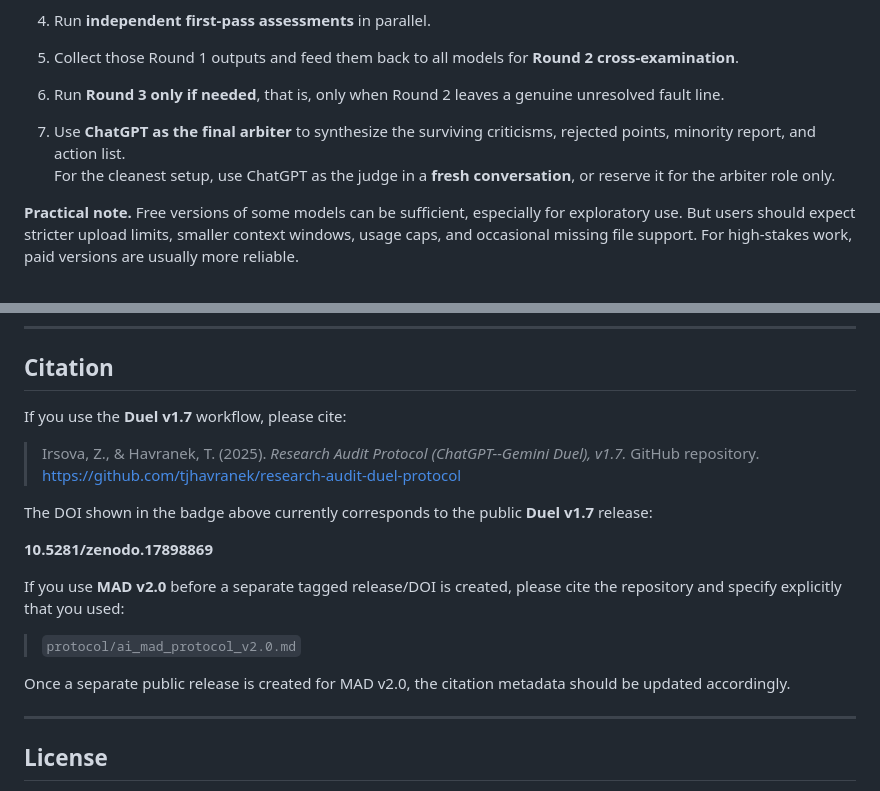
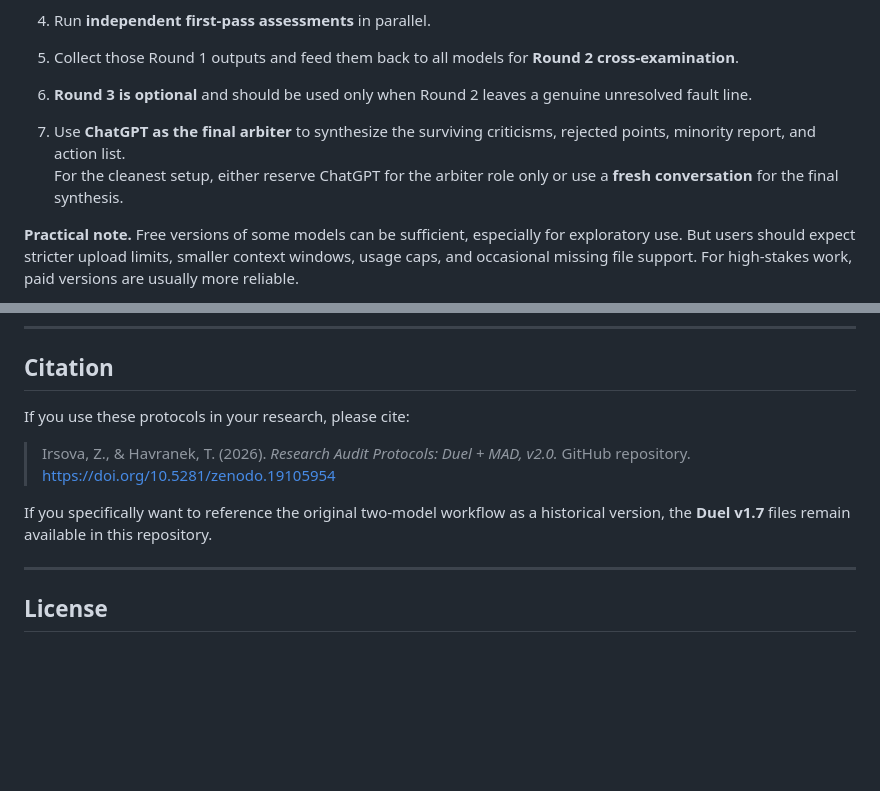
Before and after one commit to tjhavranek/research-audit-duel-protocol, a Markdown page: README.md, 2 parts joined by grey strips. Drawn GitHub-style; blank space fills up the shorter version.

```diff
--- a/README.md
+++ b/README.md
@@ -98,10 +98,10 @@ In practice, **Duel** is the lighter protocol and **MAD** is the heavier audit p
 
 5. Collect those Round 1 outputs and feed them back to all models for **Round 2 cross-examination**.
 
-6. Run **Round 3 only if needed**, that is, only when Round 2 leaves a genuine unresolved fault line.
+6. **Round 3 is optional** and should be used only when Round 2 leaves a genuine unresolved fault line.
 
 7. Use **ChatGPT as the final arbiter** to synthesize the surviving criticisms, rejected points, minority report, and action list.
-   For the cleanest setup, use ChatGPT as the judge in a **fresh conversation**, or reserve it for the arbiter role only.
+   For the cleanest setup, either reserve ChatGPT for the arbiter role only or use a **fresh conversation** for the final synthesis.
 
 **Practical note.** Free versions of some models can be sufficient, especially for exploratory use. But users should expect stricter upload limits, smaller context windows, usage caps, and occasional missing file support. For high-stakes work, paid versions are usually more reliable.
 
@@ -148,19 +148,11 @@ Links:
 
 ## Citation
 
-If you use the **Duel v1.7** workflow, please cite:
+If you use these protocols in your research, please cite:
 
-> Irsova, Z., & Havranek, T. (2025). *Research Audit Protocol (ChatGPT--Gemini Duel), v1.7.* GitHub repository. https://github.com/tjhavranek/research-audit-duel-protocol
+> Irsova, Z., & Havranek, T. (2026). *Research Audit Protocols: Duel + MAD, v2.0.* GitHub repository. https://doi.org/10.5281/zenodo.19105954
 
-The DOI shown in the badge above currently corresponds to the public **Duel v1.7** release:
-
-**10.5281/zenodo.17898869**
-
-If you use **MAD v2.0** before a separate tagged release/DOI is created, please cite the repository and specify explicitly that you used:
-
-> `protocol/ai_mad_protocol_v2.0.md`
-
-Once a separate public release is created for MAD v2.0, the citation metadata should be updated accordingly.
+If you specifically want to reference the original two-model workflow as a historical version, the **Duel v1.7** files remain available in this repository.
 
 ---
 
```
Also changed, not shown: other parts of README.md (+1 -1 lines).
